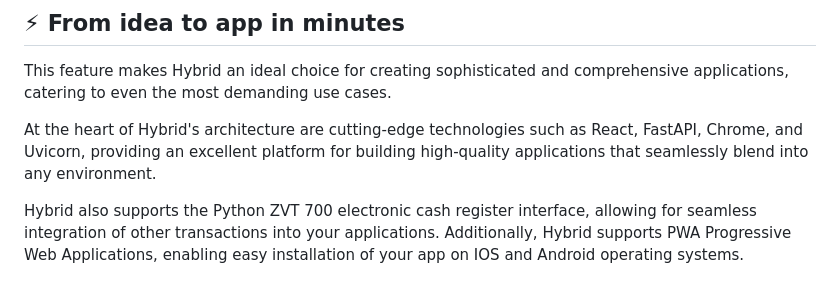
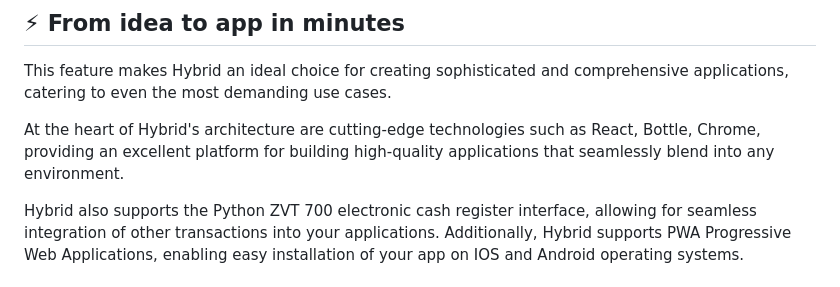
Before and after one commit to AriBermeki/PyHybrid, a Markdown page: README.md, the part around the change. Rendered like a GitHub page.

```diff
--- a/README.md
+++ b/README.md
@@ -19,7 +19,7 @@
 
 ## ⚡ From idea to app in minutes
 <p>This feature makes Hybrid an ideal choice for creating sophisticated and comprehensive applications, catering to even the most demanding use cases.</p>
-<p>At the heart of Hybrid's architecture are cutting-edge technologies such as React, FastAPI, Chrome, and Uvicorn, providing an excellent platform for building high-quality applications that seamlessly blend into any environment.</p>
+<p>At the heart of Hybrid's architecture are cutting-edge technologies such as React, Bottle, Chrome, providing an excellent platform for building high-quality applications that seamlessly blend into any environment.</p>
 <p>Hybrid also supports the Python ZVT 700 electronic cash register interface, allowing for seamless integration of other transactions into your applications. Additionally, Hybrid supports PWA Progressive Web Applications, enabling easy installation of your app on IOS and Android operating systems.</p>
 
 
```
